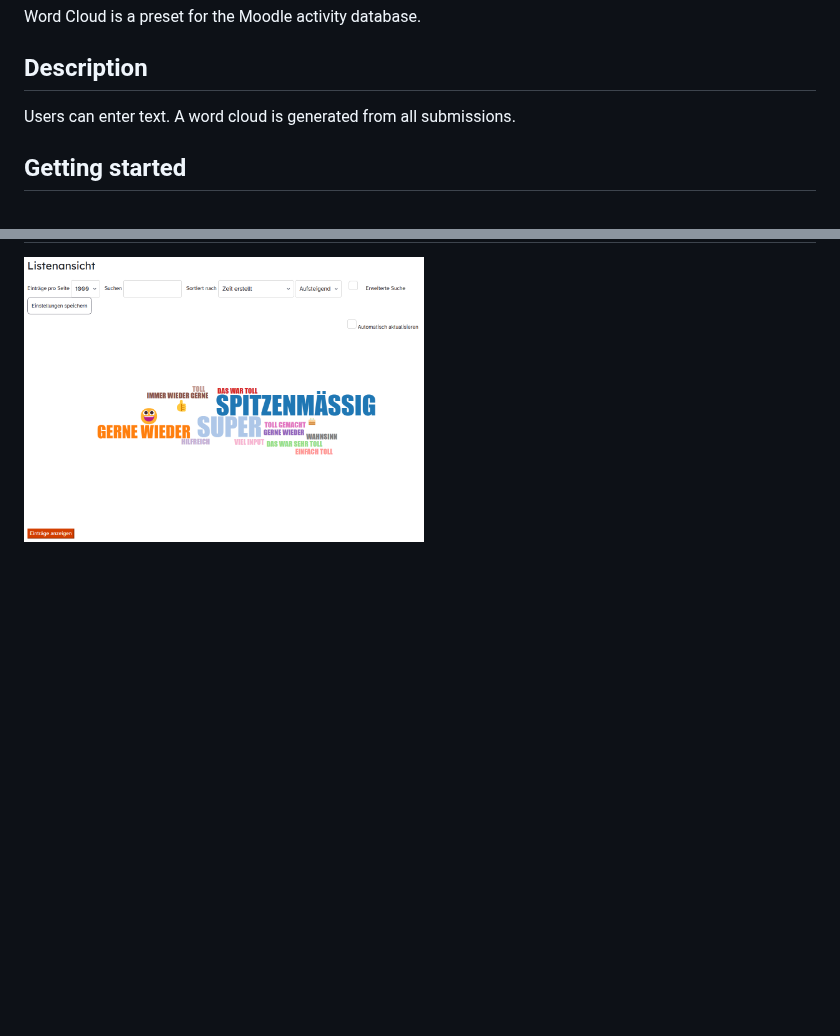
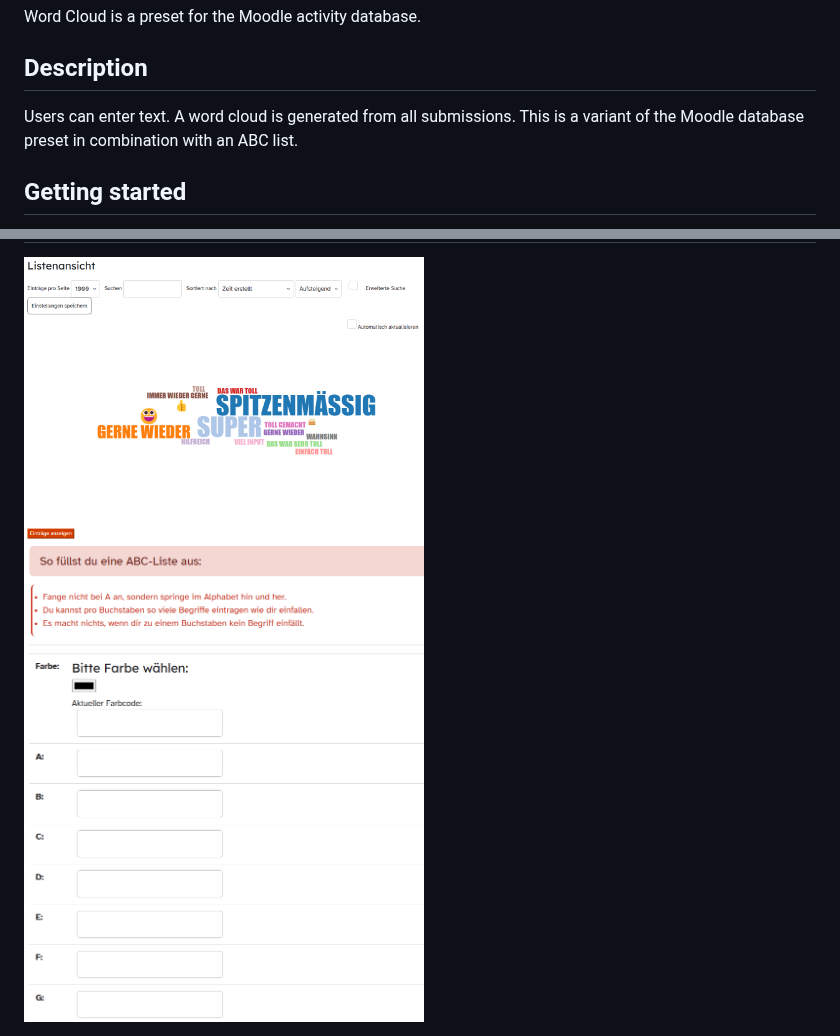
Before and after one commit to fdagner/word-cloud__moodle-database-preset, a Markdown page: README.md, 2 parts joined by grey strips. GitHub-like rendering; pictures changed too: screenshots/addtemplate.png (added); blank space fills up the shorter version.

```diff
--- a/README.md
+++ b/README.md
@@ -5,6 +5,7 @@ Word Cloud is a preset for the Moodle activity database.
 ## Description
 
 Users can enter text. A word cloud is generated from all submissions.
+This is a variant of the Moodle database preset in combination with an ABC list.
 
 ## Getting started
 
@@ -17,3 +18,4 @@ The preset is available in German, but there is not so much to translate. The te
 ## Screenshots
 
 <img width="400" alt="list view" src="/screenshots/listenansicht.png">
+<img width="400" alt="add view" src="/screenshots/addtemplate.png">
```
Also changed, not shown: 4 other files.
